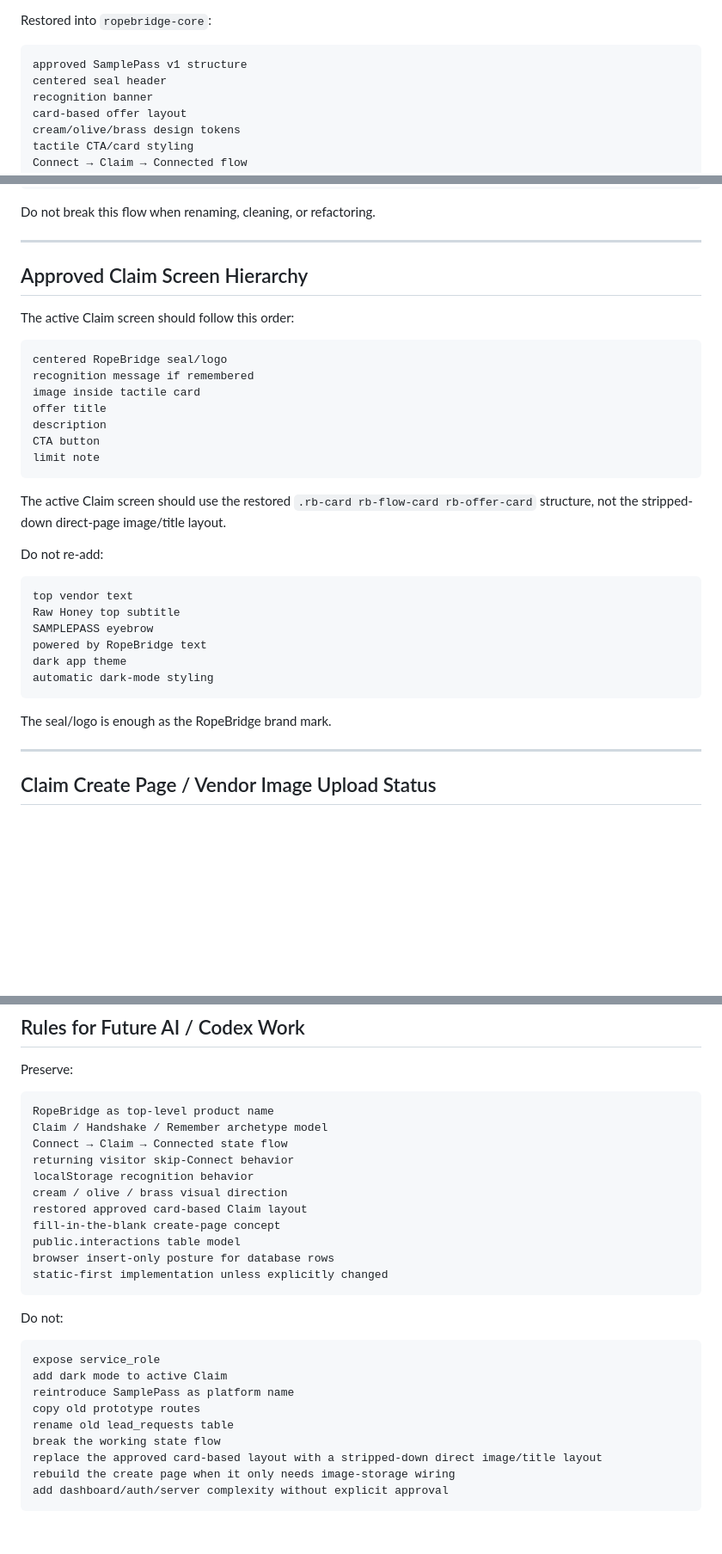
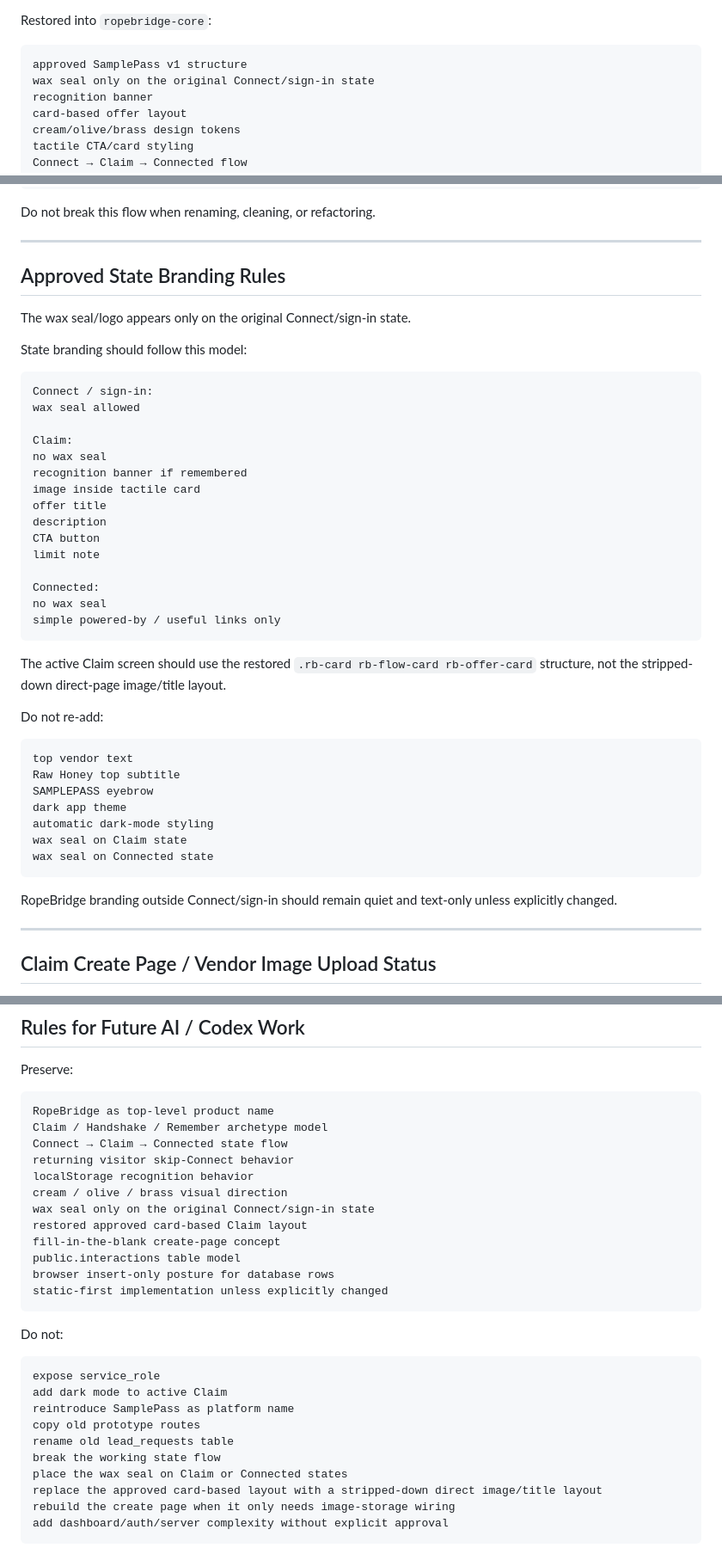
Before and after one commit to lukebrush555-hue/ropebridge-core, a Markdown page: NEWCHAT.md, 3 parts joined by grey strips. Shown at 86% size. GitHub-like rendering; blank space fills up the shorter version.

Commit message:
Document wax seal state placement rule

````diff
--- a/NEWCHAT.md
+++ b/NEWCHAT.md
@@ -209,7 +209,7 @@ Restored into `ropebridge-core`:
 
 ```txt
 approved SamplePass v1 structure
-centered seal header
+wax seal only on the original Connect/sign-in state
 recognition banner
 card-based offer layout
 cream/olive/brass design tokens
@@ -453,18 +453,28 @@ Do not break this flow when renaming, cleaning, or refactoring.
 
 ---
 
-## Approved Claim Screen Hierarchy
+## Approved State Branding Rules
 
-The active Claim screen should follow this order:
+The wax seal/logo appears only on the original Connect/sign-in state.
+
+State branding should follow this model:
 
 ```txt
-centered RopeBridge seal/logo
-recognition message if remembered
+Connect / sign-in:
+wax seal allowed
+
+Claim:
+no wax seal
+recognition banner if remembered
 image inside tactile card
 offer title
 description
 CTA button
 limit note
+
+Connected:
+no wax seal
+simple powered-by / useful links only
 ```
 
 The active Claim screen should use the restored `.rb-card rb-flow-card rb-offer-card` structure, not the stripped-down direct-page image/title layout.
@@ -475,12 +485,13 @@ Do not re-add:
 top vendor text
 Raw Honey top subtitle
 SAMPLEPASS eyebrow
-powered by RopeBridge text
 dark app theme
 automatic dark-mode styling
+wax seal on Claim state
+wax seal on Connected state
 ```
 
-The seal/logo is enough as the RopeBridge brand mark.
+RopeBridge branding outside Connect/sign-in should remain quiet and text-only unless explicitly changed.
 
 ---
 
@@ -853,6 +864,7 @@ Connect → Claim → Connected state flow
 returning visitor skip-Connect behavior
 localStorage recognition behavior
 cream / olive / brass visual direction
+wax seal only on the original Connect/sign-in state
 restored approved card-based Claim layout
 fill-in-the-blank create-page concept
 public.interactions table model
@@ -869,6 +881,7 @@ reintroduce SamplePass as platform name
 copy old prototype routes
 rename old lead_requests table
 break the working state flow
+place the wax seal on Claim or Connected states
 replace the approved card-based layout with a stripped-down direct image/title layout
 rebuild the create page when it only needs image-storage wiring
 add dashboard/auth/server complexity without explicit approval
````
